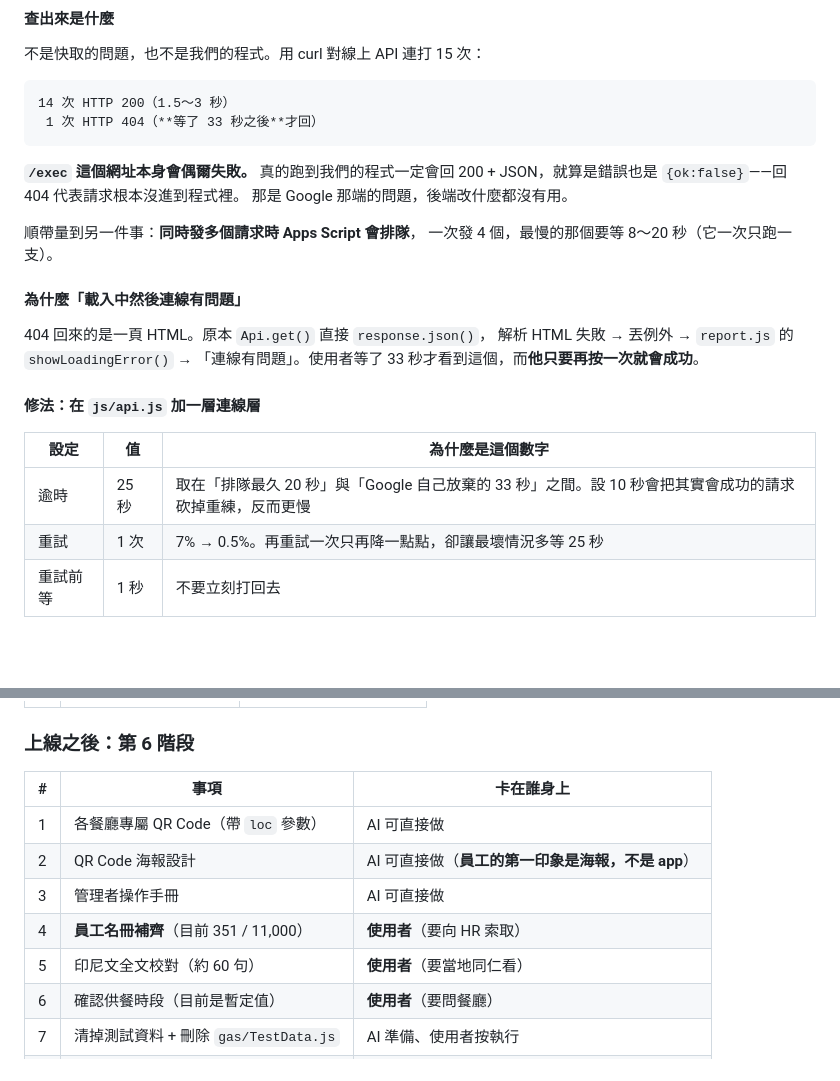
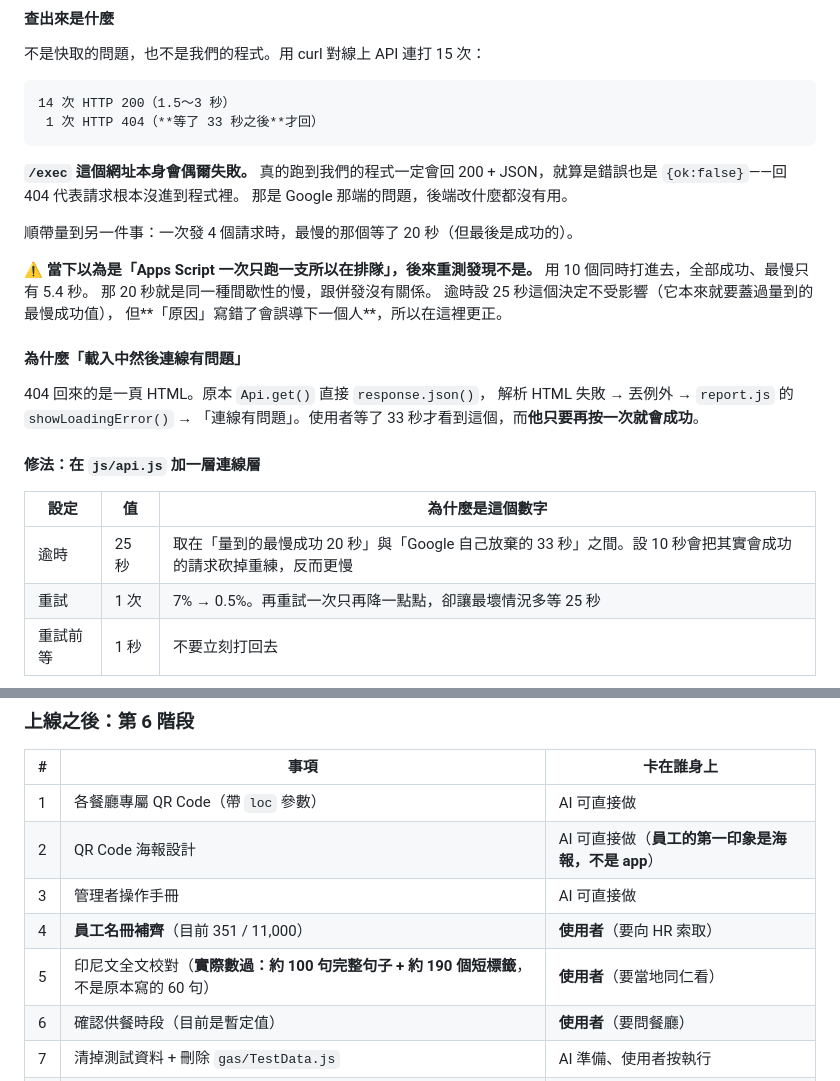
Before and after one commit to j46g629h/kantin, a Markdown page: docs/開發進度.md, 2 parts joined by grey strips. Drawn GitHub-style; blank space fills up the shorter version.

Commit message:
更正兩個寫錯的數字：併發不是那 20 秒的原因、印尼文校對量被低估
1. 事故 3 的紀錄裡寫「同時發多個請求時 Apps Script 會排隊，所以最慢
   20 秒」。用 10 個同時打進去重測，全部成功、最慢只有 5.4 秒——那
   20 秒是同一種間歇性的慢，跟併發無關。逾時 25 秒這個決定不受影響
   （它本來就要蓋過量到的最慢成功值），但原因寫錯會誤導下一個人。

2. 第 6 階段清單寫「印尼文全文校對（約 60 句）」。實際數 js/i18n.js
   的 id 區塊：約 100 句完整句子 + 約 190 個短標籤。

Co-Authored-By: Claude Opus 5 <noreply@anthropic.com>

```diff
--- a/docs/開發進度.md
+++ b/docs/開發進度.md
@@ -1991,8 +1991,13 @@ Sheet 存的是**加鹽 + SHA-256 迭代 1000 次**的結果（設計約定第 1
 200 + JSON，就算是錯誤也是 `{ok:false}`——回 404 代表請求根本沒進到程式裡。
 那是 Google 那端的問題，後端改什麼都沒有用。
 
-順帶量到另一件事：**同時發多個請求時 Apps Script 會排隊**，
-一次發 4 個，最慢的那個要等 8～20 秒（它一次只跑一支）。
+順帶量到另一件事：一次發 4 個請求時，最慢的那個等了 20 秒（但最後是成功的）。
+
+⚠️ **當下以為是「Apps Script 一次只跑一支所以在排隊」，後來重測發現不是。**
+用 10 個同時打進去，全部成功、最慢只有 5.4 秒。
+那 20 秒就是同一種間歇性的慢，跟併發沒有關係。
+逾時設 25 秒這個決定不受影響（它本來就要蓋過量到的最慢成功值），
+但**「原因」寫錯了會誤導下一個人**，所以在這裡更正。
 
 #### 為什麼「載入中然後連線有問題」
 
@@ -2004,7 +2009,7 @@ Sheet 存的是**加鹽 + SHA-256 迭代 1000 次**的結果（設計約定第 1
 
 | 設定 | 值 | 為什麼是這個數字 |
 |---|---|---|
-| 逾時 | 25 秒 | 取在「排隊最久 20 秒」與「Google 自己放棄的 33 秒」之間。設 10 秒會把其實會成功的請求砍掉重練，反而更慢 |
+| 逾時 | 25 秒 | 取在「量到的最慢成功 20 秒」與「Google 自己放棄的 33 秒」之間。設 10 秒會把其實會成功的請求砍掉重練，反而更慢 |
 | 重試 | 1 次 | 7% → 0.5%。再重試一次只再降一點點，卻讓最壞情況多等 25 秒 |
 | 重試前等 | 1 秒 | 不要立刻打回去 |
 
@@ -2115,7 +2120,7 @@ favicon / apple-touch-icon / manifest 三個檔案都 200 ✓、
 | 2 | QR Code 海報設計 | AI 可直接做（**員工的第一印象是海報，不是 app**）|
 | 3 | 管理者操作手冊 | AI 可直接做 |
 | 4 | **員工名冊補齊**（目前 351 / 11,000）| **使用者**（要向 HR 索取）|
-| 5 | 印尼文全文校對（約 60 句）| **使用者**（要當地同仁看）|
+| 5 | 印尼文全文校對（**實際數過：約 100 句完整句子 + 約 190 個短標籤**，不是原本寫的 60 句）| **使用者**（要當地同仁看）|
 | 6 | 確認供餐時段（目前是暫定值）| **使用者**（要問餐廳）|
 | 7 | 清掉測試資料 + 刪除 `gas/TestData.js` | AI 準備、使用者按執行 |
 | 8 | 試辦：349 人實際使用 | 兩邊 |
```
Also changed, not shown: CLAUDE.md (+1 -1 lines).
